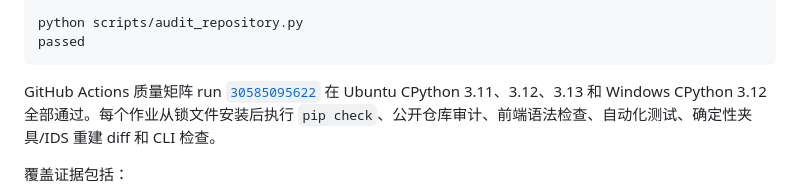
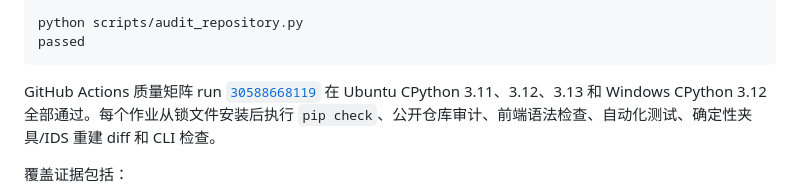
Before and after one commit to ralin0225/ifc-bidirectional-compliance-mvd, a Markdown page: reports/acceptance.md, the part around the change. Rendered like a GitHub page.

````diff
--- a/reports/acceptance.md
+++ b/reports/acceptance.md
@@ -25,7 +25,7 @@ passed
 ```
 
 GitHub Actions 质量矩阵 run
-[`30585095622`](https://github.com/ralin0225/ifc-bidirectional-compliance-mvd/actions/runs/30585095622)
+[`30588668119`](https://github.com/ralin0225/ifc-bidirectional-compliance-mvd/actions/runs/30588668119)
 在 Ubuntu CPython 3.11、3.12、3.13 和 Windows CPython 3.12 全部通过。每个作业从锁文件安装后执行
 `pip check`、公开仓库审计、前端语法检查、自动化测试、确定性夹具/IDS 重建 diff 和 CLI 检查。
 
````
